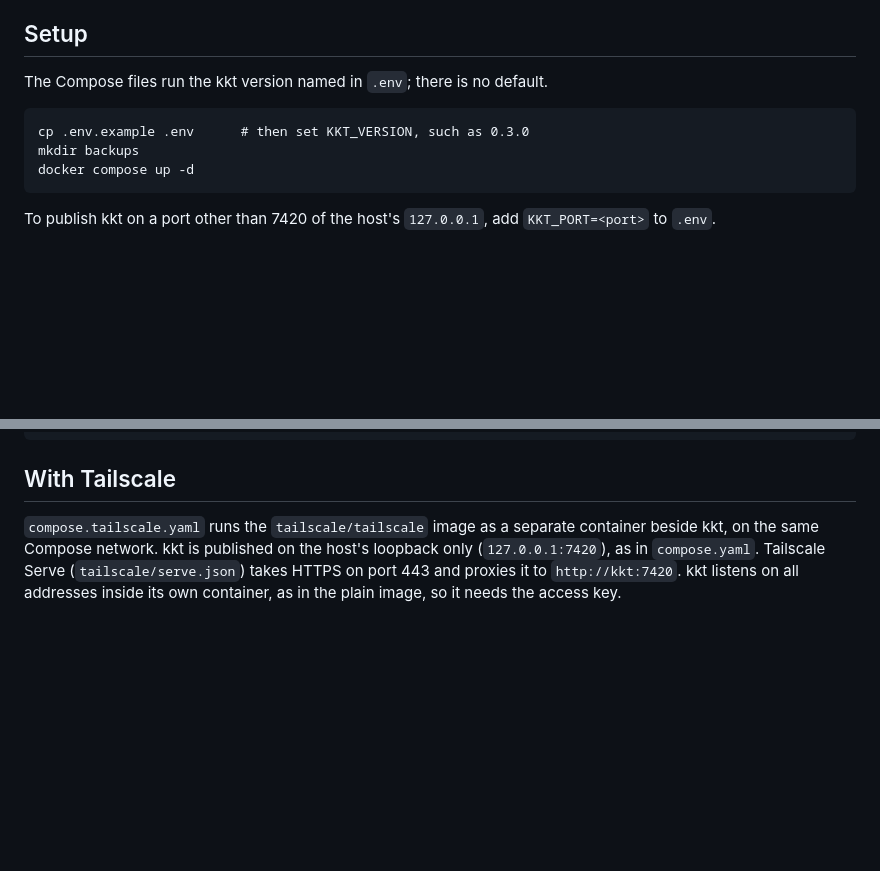
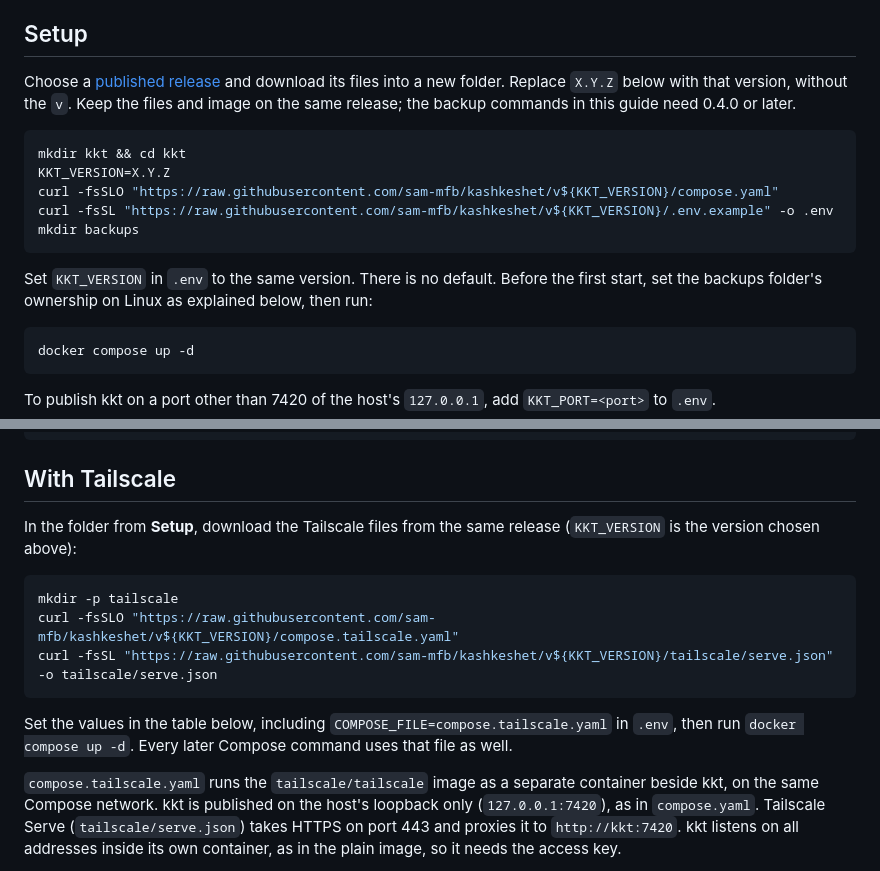
Before and after one commit to roanutil/kashkeshet, a Markdown page: docs/docker.md, 2 parts joined by grey strips. Rendered like a GitHub page; blank space fills up the shorter version.

````diff
--- a/docs/docker.md
+++ b/docs/docker.md
@@ -12,11 +12,24 @@ Tailscale container.
 
 ## Setup
 
-The Compose files run the kkt version named in `.env`; there is no default.
+Choose a [published release](https://github.com/sam-mfb/kashkeshet/releases)
+and download its files into a new folder. Replace `X.Y.Z` below with that
+version, without the `v`. Keep the files and image on the same release;
+the backup commands in this guide need 0.4.0 or later.
 
+```sh
+mkdir kkt && cd kkt
+KKT_VERSION=X.Y.Z
+curl -fsSLO "https://raw.githubusercontent.com/sam-mfb/kashkeshet/v${KKT_VERSION}/compose.yaml"
+curl -fsSL "https://raw.githubusercontent.com/sam-mfb/kashkeshet/v${KKT_VERSION}/.env.example" -o .env
+mkdir backups
 ```
-cp .env.example .env      # then set KKT_VERSION, such as 0.3.0
-mkdir backups
+
+Set `KKT_VERSION` in `.env` to the same version. There is no default.
+Before the first start, set the backups folder's ownership on Linux as
+explained below, then run:
+
+```sh
 docker compose up -d
 ```
 
@@ -155,6 +168,19 @@ kkt connect claude-code --url http://127.0.0.1:7420/mcp --key-file ~/.config/kkt
 
 ## With Tailscale
 
+In the folder from **Setup**, download the Tailscale files from the same
+release (`KKT_VERSION` is the version chosen above):
+
+```sh
+mkdir -p tailscale
+curl -fsSLO "https://raw.githubusercontent.com/sam-mfb/kashkeshet/v${KKT_VERSION}/compose.tailscale.yaml"
+curl -fsSL "https://raw.githubusercontent.com/sam-mfb/kashkeshet/v${KKT_VERSION}/tailscale/serve.json" -o tailscale/serve.json
+```
+
+Set the values in the table below, including
+`COMPOSE_FILE=compose.tailscale.yaml` in `.env`, then run `docker compose up -d`.
+Every later Compose command uses that file as well.
+
 `compose.tailscale.yaml` runs the `tailscale/tailscale` image as a separate
 container beside kkt, on the same Compose network. kkt is published on the
 host's loopback only (`127.0.0.1:7420`), as in `compose.yaml`. Tailscale Serve (`tailscale/serve.json`) takes HTTPS on port 443
````
Also changed, not shown: README.md (+15 -1 lines).
